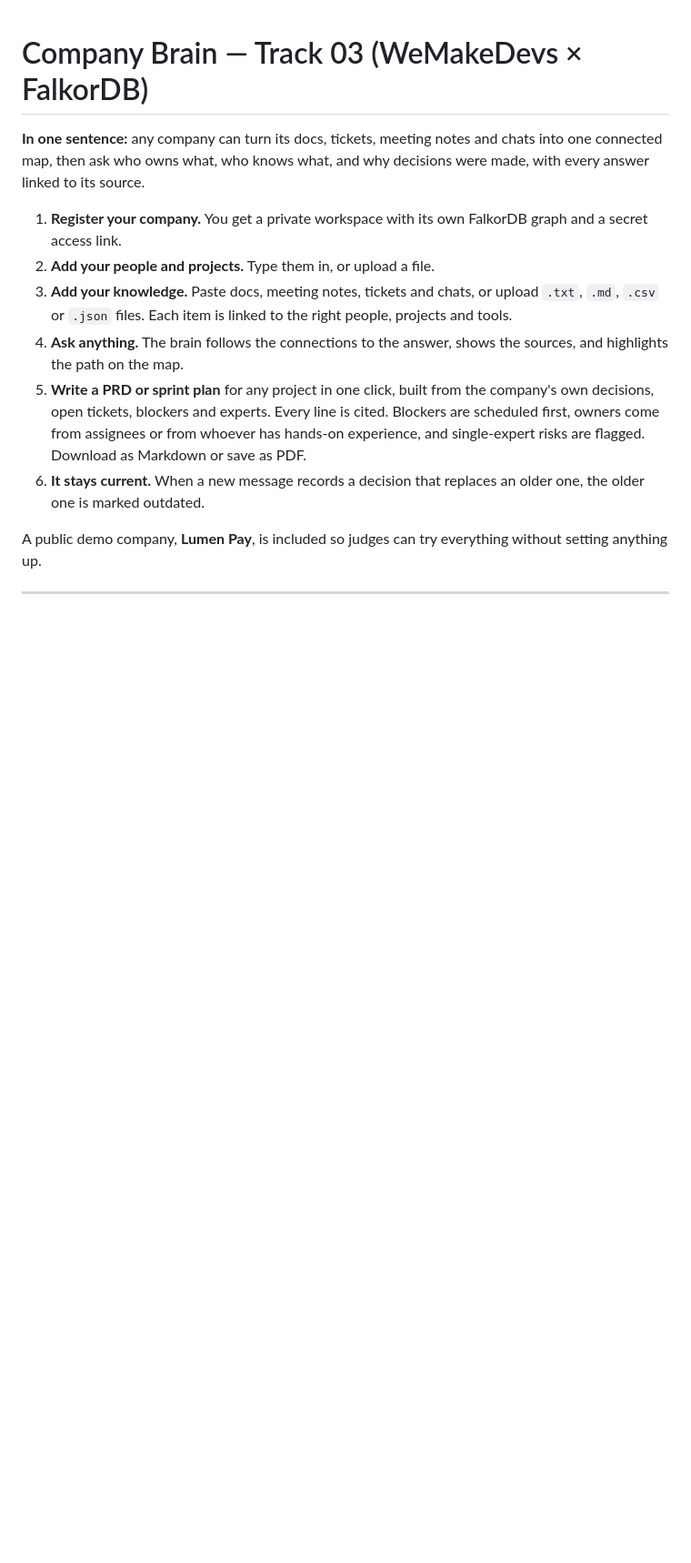
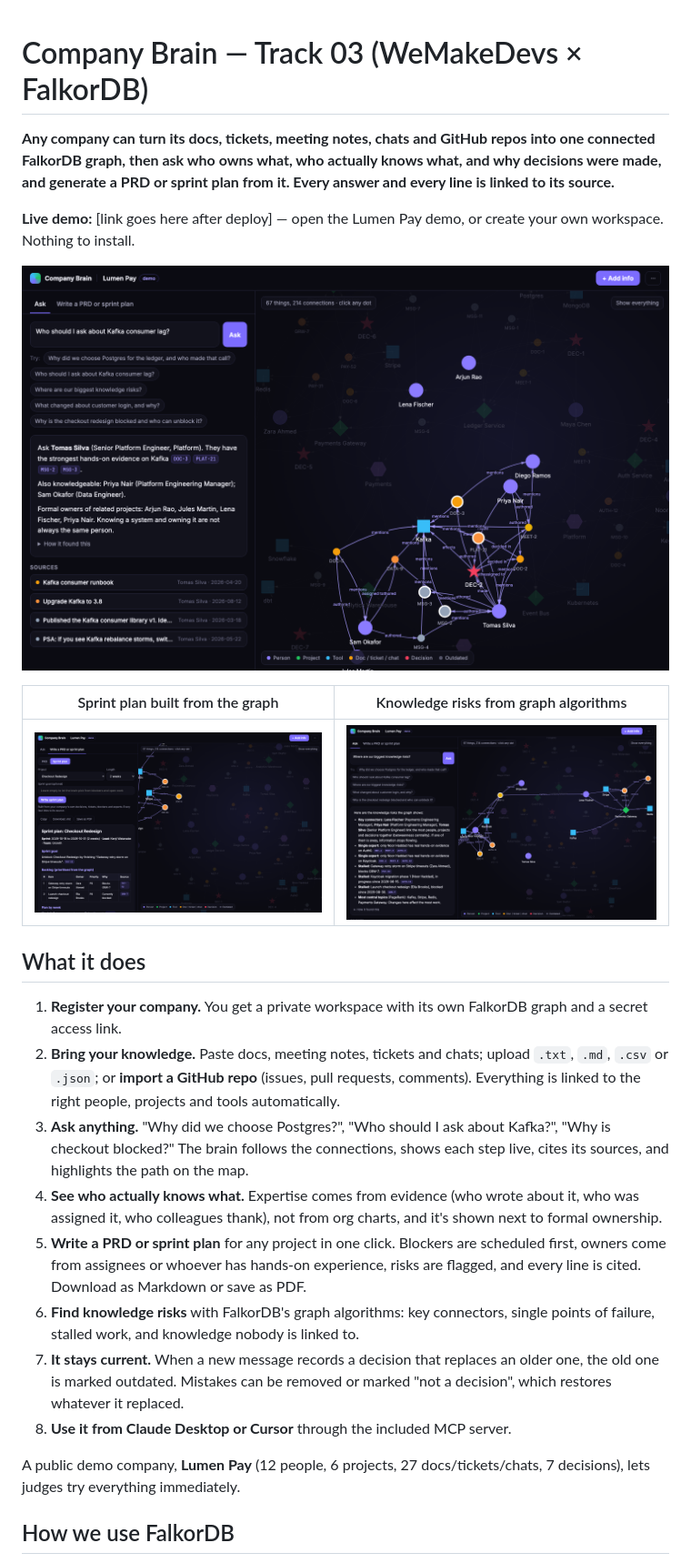
Before and after one commit to Utkarsh2730/hivemind, a Markdown page: README.md, the part around one of its changes. Shown at 91% size. GitHub-like rendering; pictures changed too: docs/ask.png (added), docs/risks.png (added), docs/sprint.png (added); blank space fills up the shorter version.

```diff
--- a/README.md
+++ b/README.md
@@ -1,15 +1,27 @@
 # Company Brain — Track 03 (WeMakeDevs × FalkorDB)
 
-**In one sentence:** any company can turn its docs, tickets, meeting notes and chats into one connected map, then ask who owns what, who knows what, and why decisions were made, with every answer linked to its source.
+**Any company can turn its docs, tickets, meeting notes, chats and GitHub repos into one connected FalkorDB graph, then ask who owns what, who actually knows what, and why decisions were made, and generate a PRD or sprint plan from it. Every answer and every line is linked to its source.**
+
+**Live demo:** [link goes here after deploy] — open the Lumen Pay demo, or create your own workspace. Nothing to install.
+
+![Asking who to ask about Kafka: the answer, its sources, and the path on the map](docs/ask.png)
+
+| Sprint plan built from the graph | Knowledge risks from graph algorithms |
+|---|---|
+| ![Sprint plan](docs/sprint.png) | ![Knowledge risks](docs/risks.png) |
+
+## What it does
 
 1. **Register your company.** You get a private workspace with its own FalkorDB graph and a secret access link.
-2. **Add your people and projects.** Type them in, or upload a file.
-3. **Add your knowledge.** Paste docs, meeting notes, tickets and chats, or upload `.txt`, `.md`, `.csv` or `.json` files. Each item is linked to the right people, projects and tools.
-4. **Ask anything.** The brain follows the connections to the answer, shows the sources, and highlights the path on the map.
-5. **Write a PRD or sprint plan** for any project in one click, built from the company's own decisions, open tickets, blockers and experts. Every line is cited. Blockers are scheduled first, owners come from assignees or from whoever has hands-on experience, and single-expert risks are flagged. Download as Markdown or save as PDF.
-6. **It stays current.** When a new message records a decision that replaces an older one, the older one is marked outdated.
+2. **Bring your knowledge.** Paste docs, meeting notes, tickets and chats; upload `.txt`, `.md`, `.csv` or `.json`; or **import a GitHub repo** (issues, pull requests, comments). Everything is linked to the right people, projects and tools automatically.
+3. **Ask anything.** "Why did we choose Postgres?", "Who should I ask about Kafka?", "Why is checkout blocked?" The brain follows the connections, shows each step live, cites its sources, and highlights the path on the map.
+4. **See who actually knows what.** Expertise comes from evidence (who wrote about it, who was assigned it, who colleagues thank), not from org charts, and it's shown next to formal ownership.
+5. **Write a PRD or sprint plan** for any project in one click. Blockers are scheduled first, owners come from assignees or whoever has hands-on experience, risks are flagged, and every line is cited. Download as Markdown or save as PDF.
+6. **Find knowledge risks** with FalkorDB's graph algorithms: key connectors, single points of failure, stalled work, and knowledge nobody is linked to.
+7. **It stays current.** When a new message records a decision that replaces an older one, the old one is marked outdated. Mistakes can be removed or marked "not a decision", which restores whatever it replaced.
+8. **Use it from Claude Desktop or Cursor** through the included MCP server.
 
-A public demo company, **Lumen Pay**, is included so judges can try everything without setting anything up.
+A public demo company, **Lumen Pay** (12 people, 6 projects, 27 docs/tickets/chats, 7 decisions), lets judges try everything immediately.
 
----
+## How we use FalkorDB
 
```
Also changed, not shown: other parts of README.md (+87 -48 lines), docs/landing.png (added), 15 other files.
